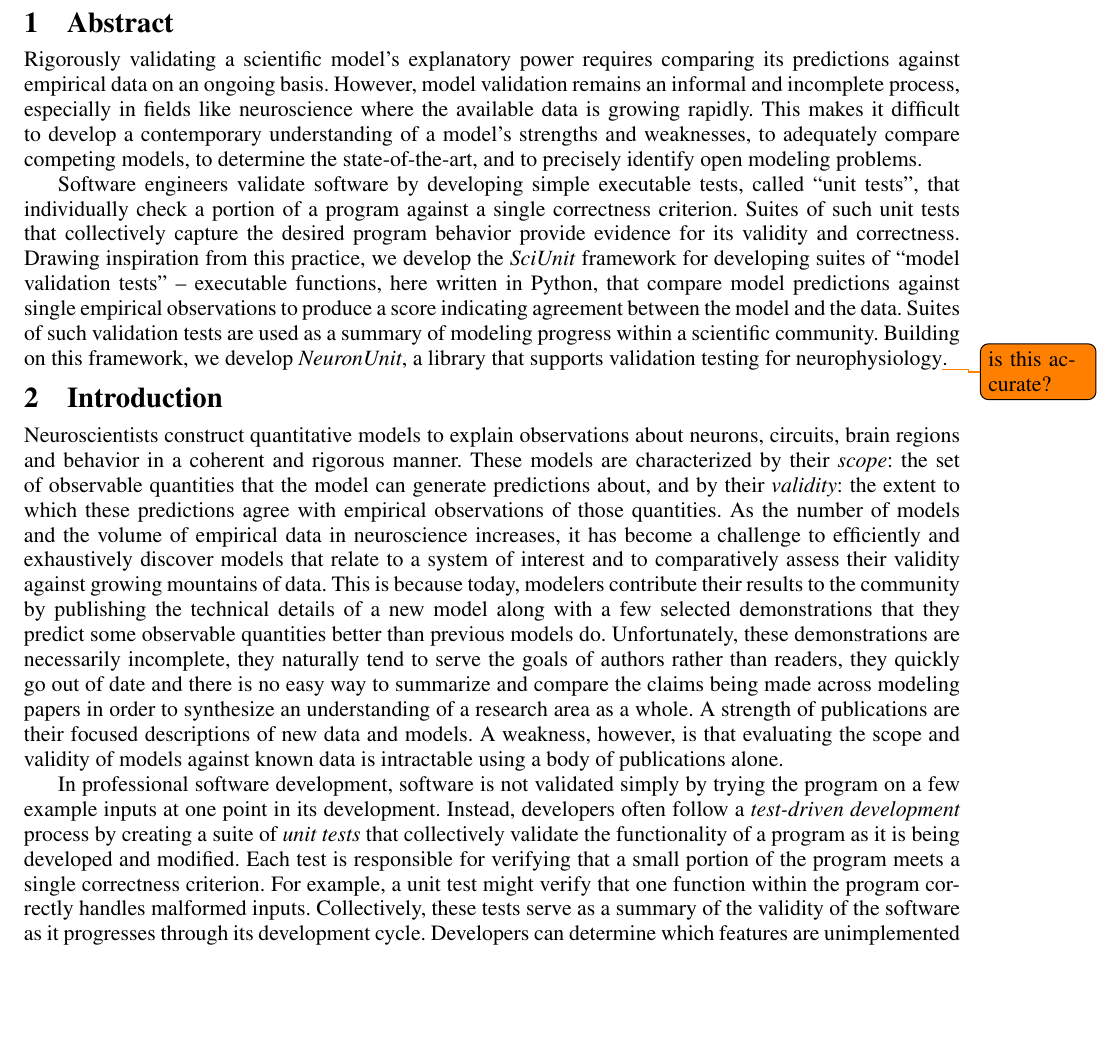
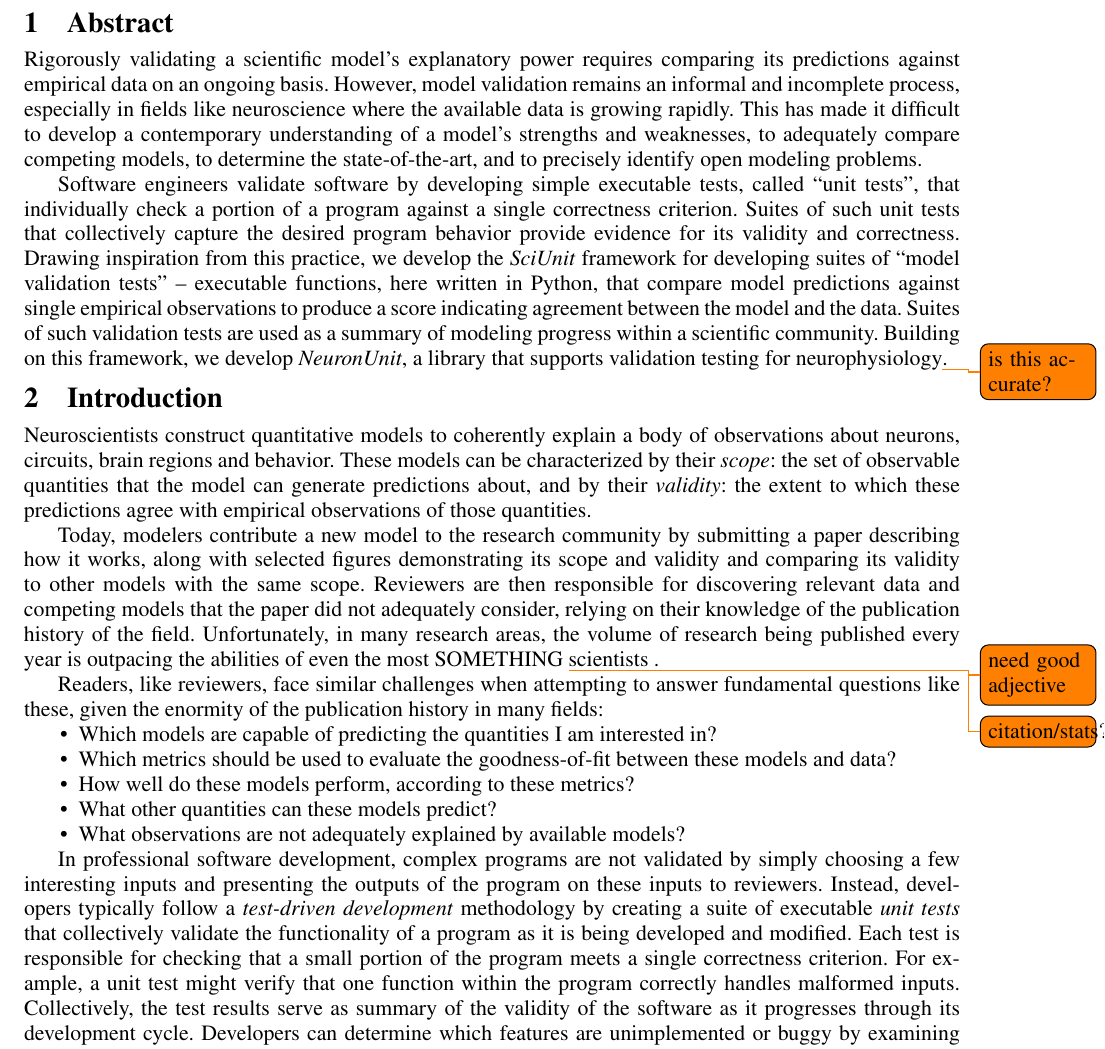
Before and after one commit to rgerkin/papers, a LaTeX document (NeurounitFrontiers/Paper.tex): part of page 1 of 11, cut so that both start at the same text, the shorter picture padded with empty space. Compiled offline with pdfLaTeX.

Commit message:
Updated introduction

```diff
--- a/NeurounitFrontiers/Paper.tex
+++ b/NeurounitFrontiers/Paper.tex
@@ -45,7 +45,7 @@ right  = 1in]{geometry}
 \section{Abstract}
 Rigorously validating a scientific model's explanatory power requires comparing its predictions against empirical data on an ongoing basis.
 However, model validation remains an informal and incomplete process, especially in fields like neuroscience where the available data is growing rapidly.
-This makes it difficult to develop a contemporary understanding of a model's strengths and weaknesses, to adequately compare competing models, to determine the state-of-the-art, and to precisely identify open modeling problems.
+This has made it difficult to develop a contemporary understanding of a model's strengths and weaknesses, to adequately compare competing models, to determine the state-of-the-art, and to precisely identify open modeling problems.
 
 Software engineers validate software by developing simple executable tests, called ``unit tests'', that individually check a portion of a program against a single correctness criterion. Suites of such unit tests that collectively capture the desired program behavior provide evidence for its validity and correctness. Drawing inspiration from this practice, we develop the \textit{SciUnit} framework for developing suites of ``model validation tests'' --
 executable functions, here written in Python, that compare model predictions against single empirical observations to  produce a score indicating agreement between the model and the data. Suites of such validation tests are used as a summary of modeling progress within a scientific community.
@@ -53,14 +53,31 @@ Building on this framework, we develop \textit{NeuronUnit}, a library that suppo
 
 % Section 1.
 \section{Introduction}
-Neuroscientists construct quantitative models to explain observations about neurons, circuits, brain regions and behavior in a coherent and rigorous manner.
-These models are characterized by their \textit{scope}: the set of observable quantities that the model can generate predictions about, and by their \textit{validity}: the extent to which these predictions agree with empirical observations of those quantities.
-As the number of models and the volume of empirical data in neuroscience increases, it has become a challenge to efficiently and exhaustively discover models that relate to a system of interest and to comparatively assess their  validity against  growing mountains of data. This is because today, modelers contribute their results to the community by publishing the technical details of a new model along with a few selected demonstrations that they predict some observable quantities better than previous models do. Unfortunately, these demonstrations are necessarily incomplete, they naturally tend to serve the goals of authors rather than readers, they quickly go out of date and there is no easy way to summarize and compare the claims being made across modeling papers in order to synthesize an understanding of a research area as a whole.
-%Indeed, requiring exhaustive comparisons to all existing models and data would make publications encyclopedic and obscure their main points. Similarly, it is unrealistic to expect that publications containing new data exhaustively evaluate how they affect the validity of previously-developed models.
-A strength of publications are their focused descriptions of new data and models.
-A weakness, however, is that evaluating the scope and validity of models against known data is intractable using a body of publications alone.
+Neuroscientists construct quantitative models to coherently explain a body of observations about neurons, circuits, brain regions and behavior.
+These models can be characterized by their \textit{scope}: the set of observable quantities that the model can generate predictions about, and by their \textit{validity}: the extent to which these predictions agree with empirical observations of those quantities.
 
-In professional software development, software is not validated simply by trying the program on a few example inputs at one point in its development. Instead, developers often follow a \emph{test-driven development} process by creating a suite of \emph{unit tests} that collectively validate the functionality of a program as it is being developed and modified. Each test is responsible for verifying that a small portion of the program meets a single correctness criterion. For example, a unit test might verify that one function within the program correctly handles malformed inputs. Collectively, these tests serve as a summary of the validity of the software as it progresses through its development cycle. Developers can determine which features are unimplemented or buggy by examining the set of failed tests, and progress can be measured in terms of how many more tests pass after a given period of time. This methodology has been highly successful in practice \cite{tdd}\todo{cite tdd}.
+Today, modelers contribute a new model to the research community by submitting a paper describing how it works, along with selected figures demonstrating its scope and validity and comparing its validity to other models with the same scope. Reviewers are then responsible for discovering relevant data and competing models that the paper did not adequately consider, relying on their knowledge of the publication history of the field. Unfortunately, in many research areas, the volume of research being published every year is outpacing the abilities of even the most SOMETHING \todo{need good adjective} scientists \todo{citation/stats?}.
+
+%This suggests that tools that help researchers answer questions like these could help readers and reviewers develop a more comprehensive understanding of the state-of-the-art and improve the quality of the research being published as a result: to renewed calls for tools that help researchers .
+
+Readers, like reviewers, face similar challenges when attempting to answer fundamental questions like these, given the enormity of the publication history in many fields:
+\begin{itemize}
+\item Which models are capable of predicting the quantities I am interested in?
+\item Which metrics should be used to evaluate the goodness-of-fit between these models and  data?
+\item How well do these models perform, according to these metrics?
+\item What other quantities can these models predict?
+\item What observations are not adequately explained by available models?
+\end{itemize}
+
+%These questions are particularly relevant for young scientists and  scientists aiming to enter a new research area to answer.
+
+%understanding of the state-of-the-art from publications containing only a few pieces of data, and then only that data available at the time of publication.
+
+%These demonstrations also quickly go out of date. Finally, there is no easy way to summarize and compare the claims being made in modeling papers in order to synthesize an understanding of a research area as a whole.
+%A strength of publications are their focused descriptions of new data and models.
+%A weakness, however, is that evaluating the scope and validity of models against known data is intractable using a body of publications alone.
+
+In professional software development, complex programs are not validated by simply choosing a few interesting inputs and presenting the outputs of the program on these inputs to reviewers. Instead, developers typically follow a \emph{test-driven development} methodology by creating a suite of executable \emph{unit tests} that collectively validate the functionality of a program as it is being developed and modified. Each test is responsible for checking that a small portion of the program meets a single correctness criterion. For example, a unit test might verify that one function within the program correctly handles malformed inputs. Collectively, the test results serve as summary of the validity of the software as it progresses through its development cycle. Developers can determine which features are unimplemented or buggy by examining the set of failed tests, and progress can be measured in terms of how many tests the program passes over time. This methodology is widely adopted and has been highly successful in practice \cite{tdd}\todo{cite tdd}.
 
 %publications would be analagous to user manuals, rather than rigorous justifications that a program meets a specific specification. Unit tests serve this purpose for software, so we argue that the validation of neuroscience models by means of executable tests would be useful to scientists as a supplement the publication system.
 
```
Also changed, not shown: 5 other files.
